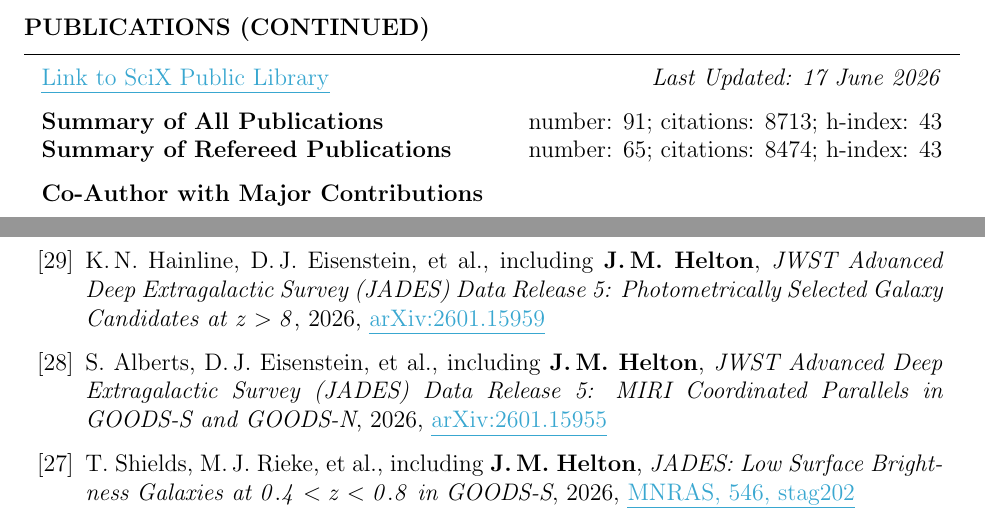
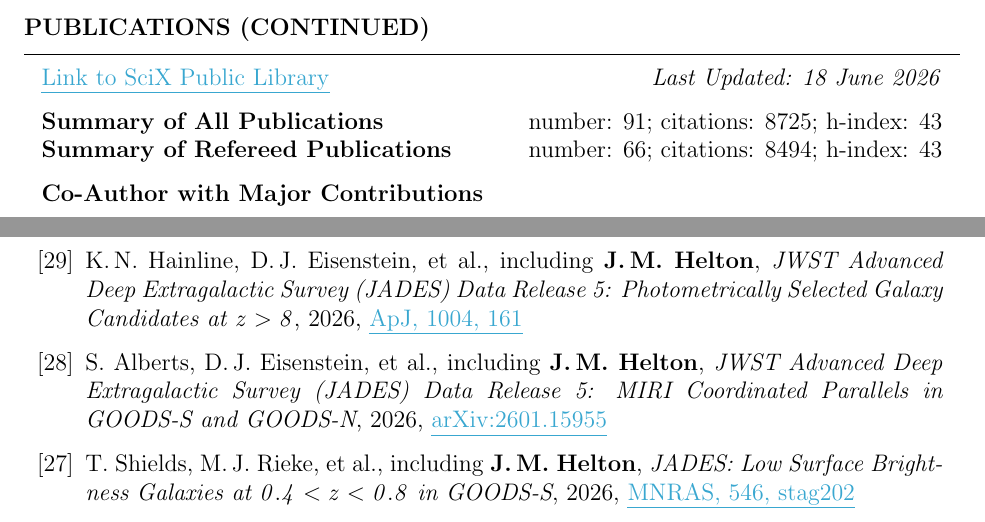
Before and after one commit to jakobhelton/jakobhelton.github.io, a LaTeX CV (assets/cv/JMH_CV.tex): two parts of page 6 of 12, joined at a grey line, cut so that both start at the same text. Compiled offline with pdfLaTeX.

Commit message:
chore: daily data update [2026-06-18]

```diff
--- a/assets/cv/JMH_CV.tex
+++ b/assets/cv/JMH_CV.tex
@@ -360,10 +360,10 @@ Prof. Marcia Rieke \hfill The University of Arizona \hfill \ \ \ \ \ \ \ \,\, \h
 
 \begin{rSection}{Publications (Continued)}
 
-\href{https://scixplorer.org/public-libraries/57nm1ouuTMusp62fvjiXYg}{\ul{Link to SciX Public Library}} \hfill \textit{Last Updated: 17 June 2026}
+\href{https://scixplorer.org/public-libraries/57nm1ouuTMusp62fvjiXYg}{\ul{Link to SciX Public Library}} \hfill \textit{Last Updated: 18 June 2026}
 
-\textbf{Summary of All Publications} \hfill number: $91$; citations: $8713$; h-index: $43$ \\
-\textbf{Summary of Refereed Publications} \hfill number: $65$; citations: $8474$; h-index: $43$
+\textbf{Summary of All Publications} \hfill number: $91$; citations: $8725$; h-index: $43$ \\
+\textbf{Summary of Refereed Publications} \hfill number: $66$; citations: $8494$; h-index: $43$
 
 %	CO-AUTHOR WITH MAJOR CONTRIBUTIONS PUBLICATIONS SECTION
 
@@ -384,7 +384,7 @@ Prof. Marcia Rieke \hfill The University of Arizona \hfill \ \ \ \ \ \ \ \,\, \h
 
     \item Z.~Wu, D.\,J.~Eisenstein, et~al., including \textbf{J.\,M.~Helton}, \textit{JADES: A Prominent Galaxy Overdensity Candidate within the First 500 Myr}, 2026, \href{https://www.scixplorer.org/abs/2026arXiv260115960W/abstract}{\ul{arXiv:2601.15960}}
 
-    \item K.\,N.~Hainline, D.\,J.~Eisenstein, et~al., including \textbf{J.\,M.~Helton}, \textit{JWST Advanced Deep Extragalactic Survey (JADES) Data Release 5: Photometrically Selected Galaxy Candidates at $\mathit{z > 8}$}, 2026, \href{https://www.scixplorer.org/abs/2026arXiv260115959H/abstract}{\ul{arXiv:2601.15959}}
+    \item K.\,N.~Hainline, D.\,J.~Eisenstein, et~al., including \textbf{J.\,M.~Helton}, \textit{JWST Advanced Deep Extragalactic Survey (JADES) Data Release 5: Photometrically Selected Galaxy Candidates at $\mathit{z > 8}$}, 2026, \href{https://www.scixplorer.org/abs/2026ApJ..1004..161H/abstract}{\ul{ApJ, 1004, 161}}
 
     \item S.~Alberts, D.\,J.~Eisenstein, et~al., including \textbf{J.\,M.~Helton}, \textit{JWST Advanced Deep Extragalactic Survey (JADES) Data Release 5: MIRI Coordinated Parallels in GOODS-S and GOODS-N}, 2026, \href{https://www.scixplorer.org/abs/2026arXiv260115955A/abstract}{\ul{arXiv:2601.15955}}
 
```
Also changed, not shown: assets/cv/JMH_CV.tex (6 more changed lines), 2 other files.
